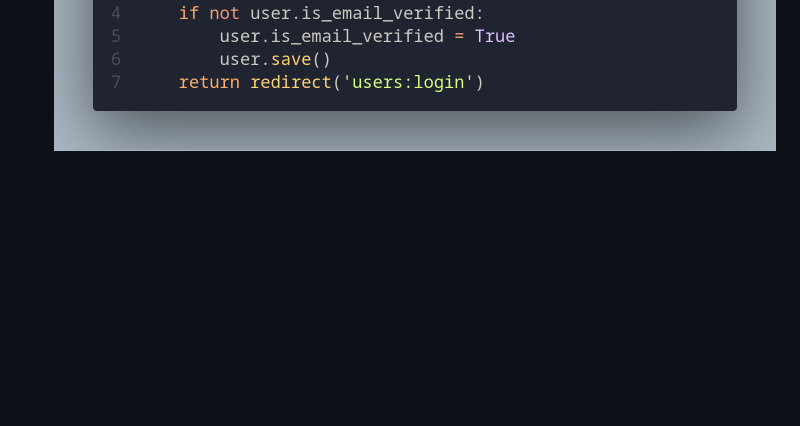
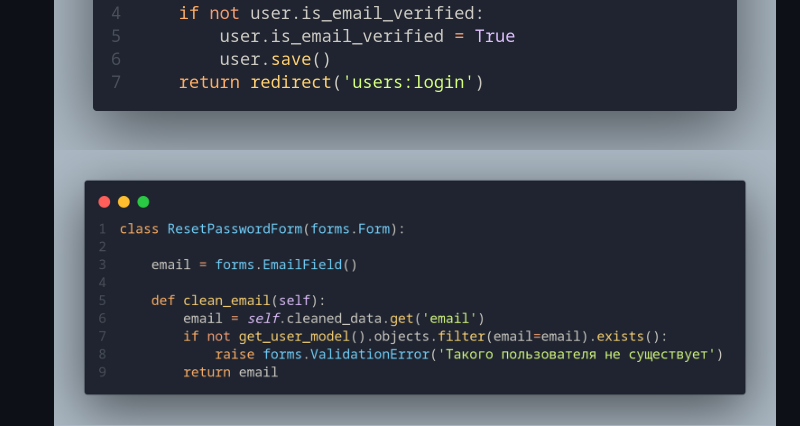
Before and after one commit to Lewbertsklol/home-work, a Markdown page: README.md, the part around the change. Rendered like a GitHub page; pictures changed too: image-7.png (added); blank space fills up the shorter version.

```diff
--- a/README.md
+++ b/README.md
@@ -11,6 +11,7 @@
 ![alt text](image-2.png)
 ![alt text](image-1.png)
 ![alt text](image-3.png)
+![alt text](image-7.png)
 ![alt text](image-4.png)
 
 ## Задание 3.
```
Also changed, not shown: 1 other file.
